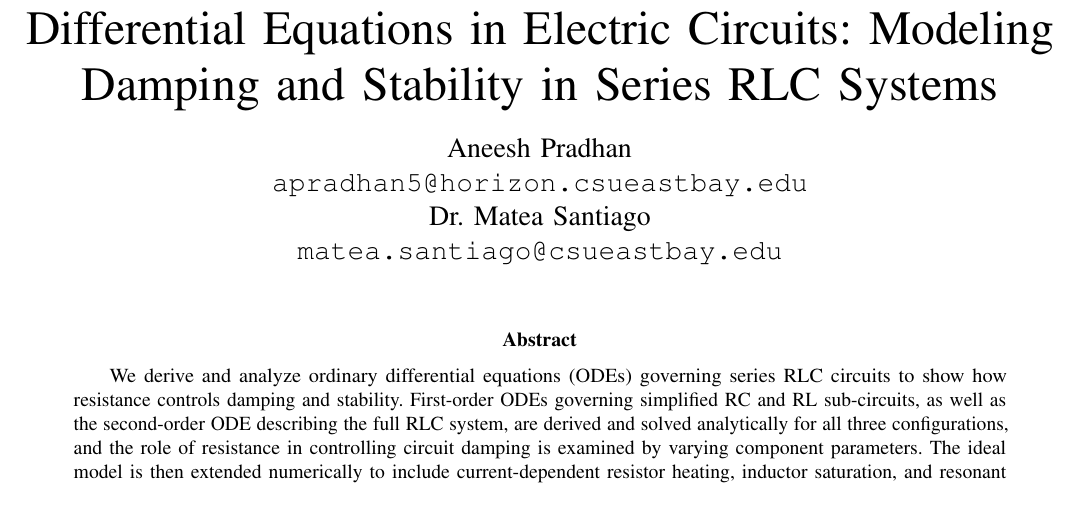
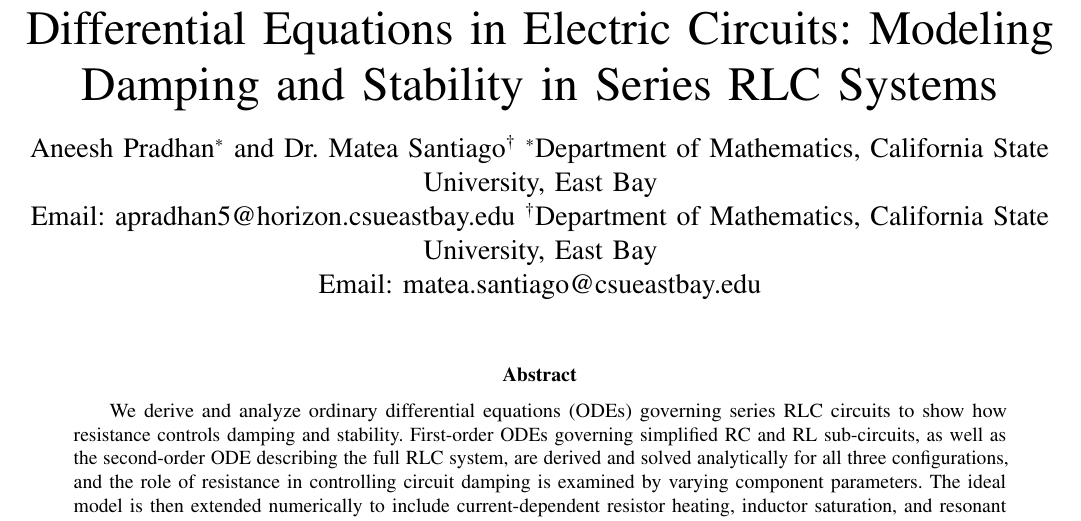
Before and after one commit to aneesh-pradhan/math285-research, a LaTeX paper (main.tex, which reads content/frontmatter.tex): part of page 1 of 11, cut so that both start at the same text. Compiled offline with pdfLaTeX.

Commit message:
Fix author block for IEEEtran journal format

```diff
--- a/content/frontmatter.tex
+++ b/content/frontmatter.tex
@@ -1,10 +1,10 @@
 \title{Differential Equations in Electric Circuits: Modeling Damping and Stability in Series RLC Systems}
 
-\author{Aneesh Pradhan \\
-        \texttt{apradhan5@horizon.csueastbay.edu} \\
-        \and \\
-        Dr. Matea Santiago \\
-        \texttt{matea.santiago@csueastbay.edu}}
+\author{\IEEEauthorblockN{Aneesh Pradhan\IEEEauthorrefmark{1} and Dr. Matea Santiago\IEEEauthorrefmark{2}}
+\IEEEauthorblockA{\IEEEauthorrefmark{1}Department of Mathematics, California State University, East Bay\\
+Email: apradhan5@horizon.csueastbay.edu}
+\IEEEauthorblockA{\IEEEauthorrefmark{2}Department of Mathematics, California State University, East Bay\\
+Email: matea.santiago@csueastbay.edu}}
 
 \markboth{MATH 285 Honors Project Report}%
 {Pradhan: Differential Equations in Electric Circuits}
```
